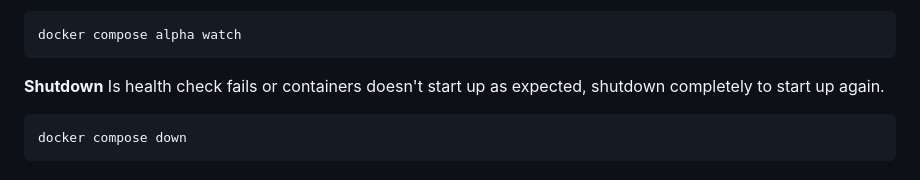
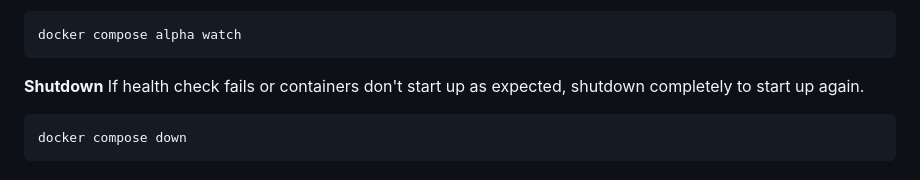
Before and after one commit to docker/genai-stack, a Markdown page: readme.md, the part around the change. Rendered like a GitHub page.

Commit message:
fix readme typo

````diff
--- a/readme.md
+++ b/readme.md
@@ -41,7 +41,7 @@ docker compose alpha watch
 ```
 
 **Shutdown**
-Is health check fails or containers doesn't start up as expected, shutdown
+If health check fails or containers don't start up as expected, shutdown
 completely to start up again.
 ```
 docker compose down
````
